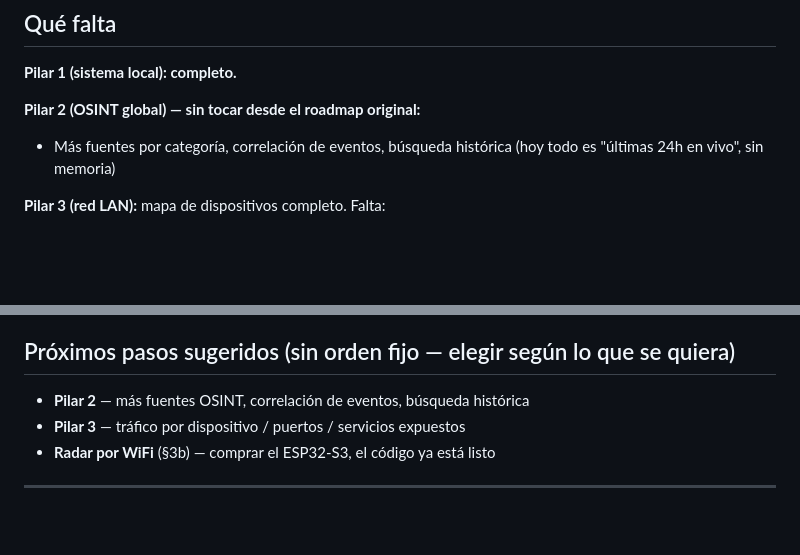
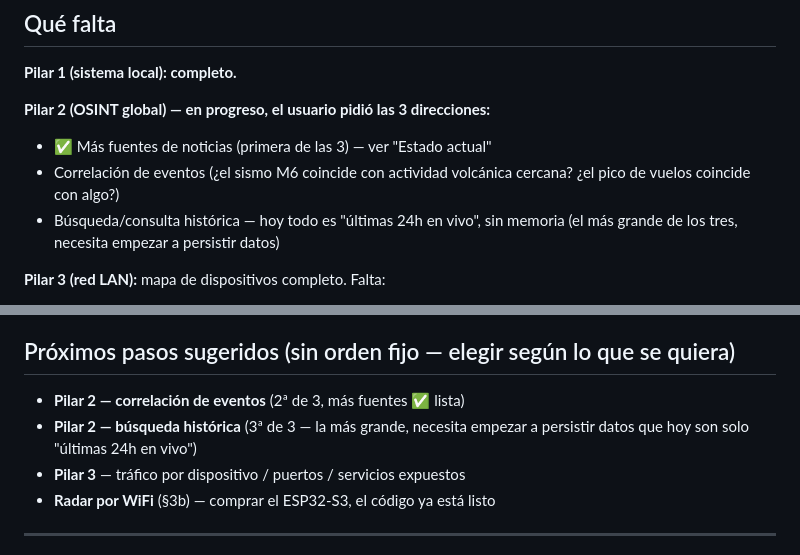
Before and after one commit to SergioLugoPM/nexus-monitor, a Markdown page: ROADMAP.md, 2 parts joined by grey strips. GitHub-like rendering; blank space fills up the shorter version.

Commit message:
docs: marcar más fuentes de noticias (Pilar 2, 1 de 3) como completo

```diff
--- a/ROADMAP.md
+++ b/ROADMAP.md
@@ -289,9 +309,12 @@ Para que un cambio en `dashboard.html`/`server.js` llegue a WE:
 
 **Pilar 1 (sistema local): completo.**
 
-**Pilar 2 (OSINT global) — sin tocar desde el roadmap original:**
-- Más fuentes por categoría, correlación de eventos, búsqueda histórica
-  (hoy todo es "últimas 24h en vivo", sin memoria)
+**Pilar 2 (OSINT global) — en progreso, el usuario pidió las 3 direcciones:**
+- ✅ Más fuentes de noticias (primera de las 3) — ver "Estado actual"
+- Correlación de eventos (¿el sismo M6 coincide con actividad volcánica
+  cercana? ¿el pico de vuelos coincide con algo?)
+- Búsqueda/consulta histórica — hoy todo es "últimas 24h en vivo", sin
+  memoria (el más grande de los tres, necesita empezar a persistir datos)
 
 **Pilar 3 (red LAN):** mapa de dispositivos completo. Falta:
 - Tráfico por dispositivo, puertos abiertos, servicios expuestos
@@ -309,7 +332,9 @@ está gateado (`window.nexusShell`) para no aparecer roto en WE.
 
 ## Próximos pasos sugeridos (sin orden fijo — elegir según lo que se quiera)
 
-- **Pilar 2** — más fuentes OSINT, correlación de eventos, búsqueda histórica
+- **Pilar 2 — correlación de eventos** (2ª de 3, más fuentes ✅ lista)
+- **Pilar 2 — búsqueda histórica** (3ª de 3 — la más grande, necesita
+  empezar a persistir datos que hoy son solo "últimas 24h en vivo")
 - **Pilar 3** — tráfico por dispositivo / puertos / servicios expuestos
 - **Radar por WiFi** (§3b) — comprar el ESP32-S3, el código ya está listo
 
```
Also changed, not shown: other parts of ROADMAP.md (+20 -0 lines).
